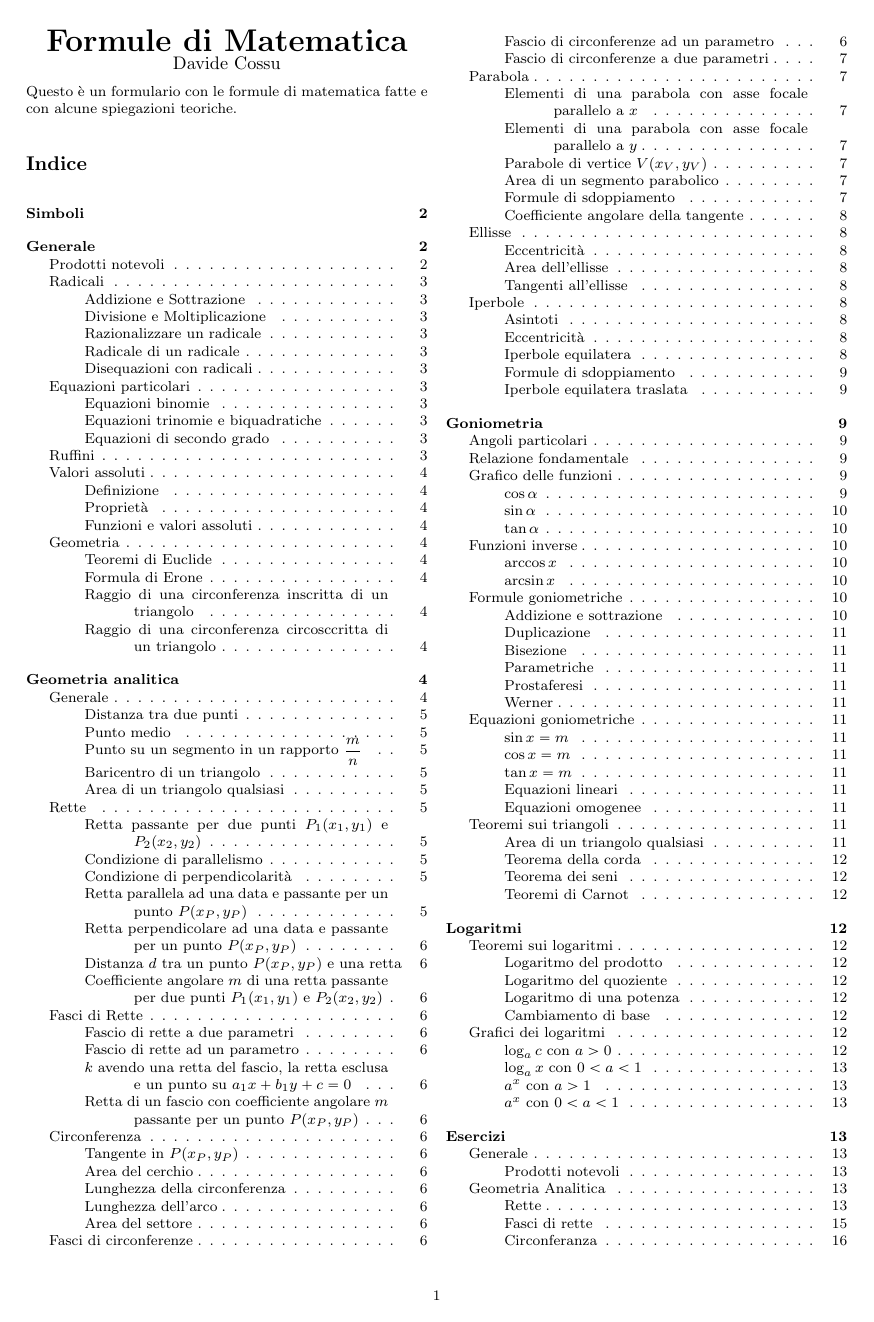
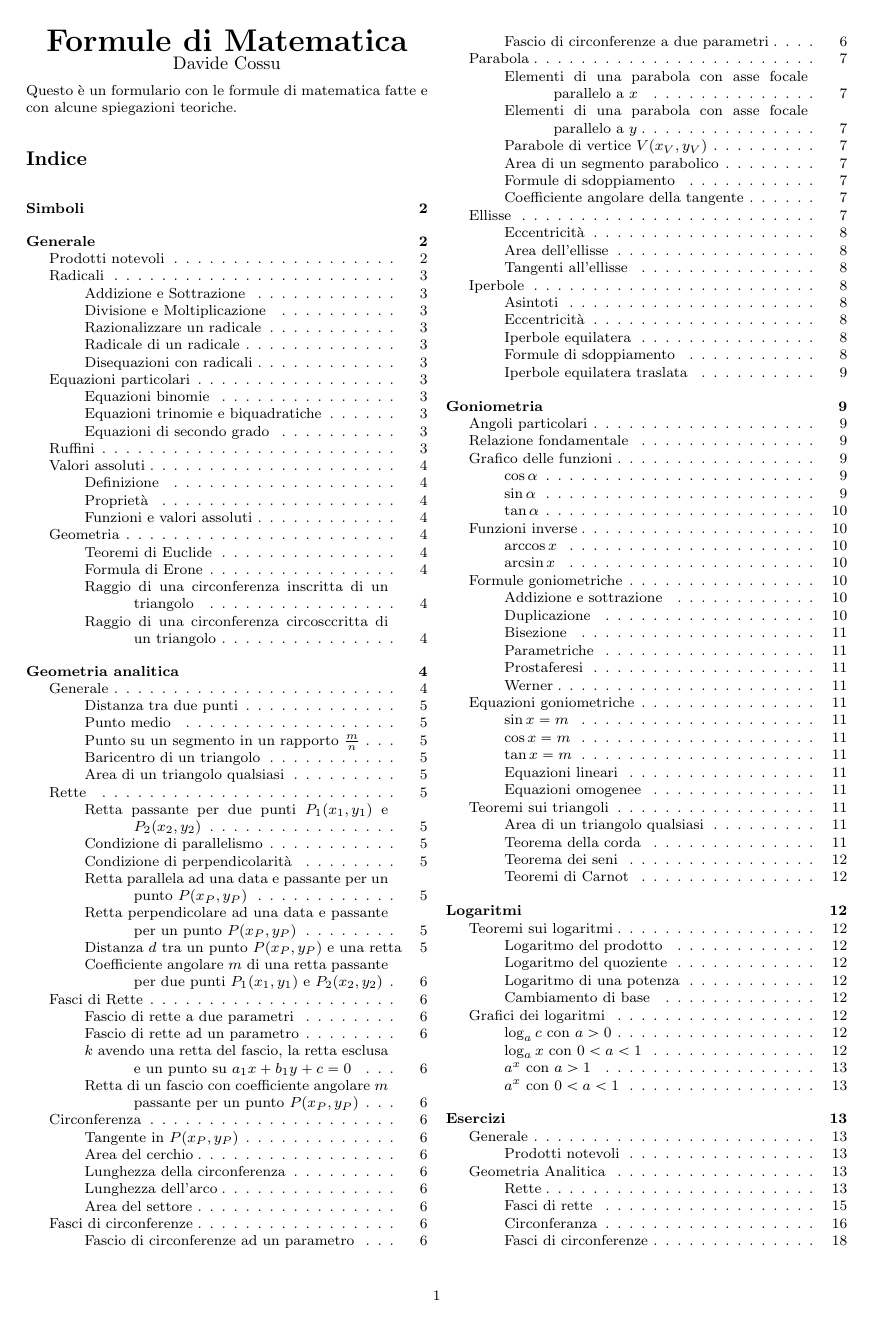
Before and after one commit to gjkf/Mathematics-Minima-et-Alia, a LaTeX document (formularioMatematica.tex): page 1 of 23. The pictures show the PDF file formularioMatematica.pdf that the author committed with the source; the source files are stored in an older character set and shown here as Unicode.

Commit message:
Fixed other little thing.

```diff
--- a/formularioMatematica.tex
+++ b/formularioMatematica.tex
@@ -466,7 +466,7 @@ x_P\\y_P
 M\left(\frac{x_A-x_B}{2}, \frac{y_A-y_B}{2}\right)
 \end{equation*}
 
-\subsubsection{Punto su un segmento in un rapporto $\dfrac{m}{n}$}
+\subsubsection{Punto su un segmento in un rapporto $\frac{m}{n}$}
 Siano $m$ e $n$ due rapporti a cui sta un punto rispetto al segmento. Ovvero il punto $P(x_P, y_P)$
 divide il segmento in $n$ parti sulla proiezione della $x$, in $m$ parti su quella di $y$.
 \begin{equation*}
```
Also changed, not shown: formularioMatematica.pdf.
